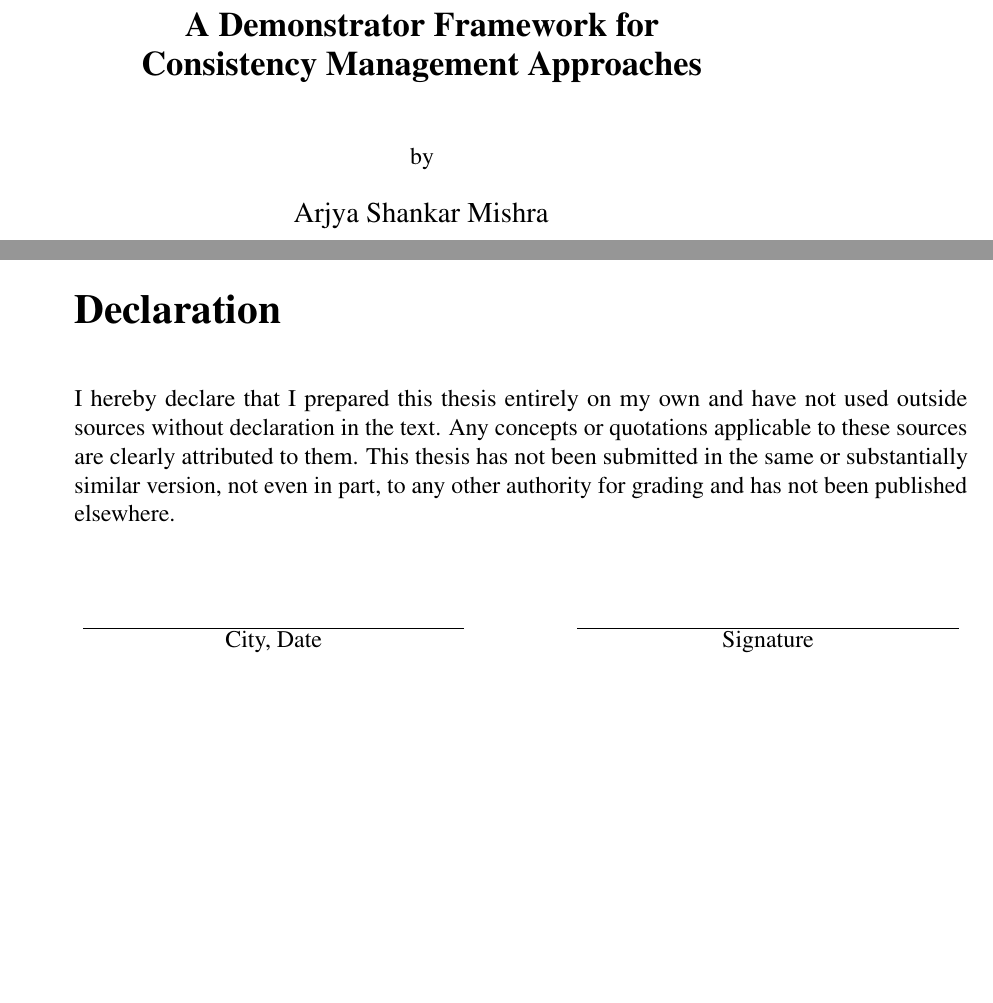
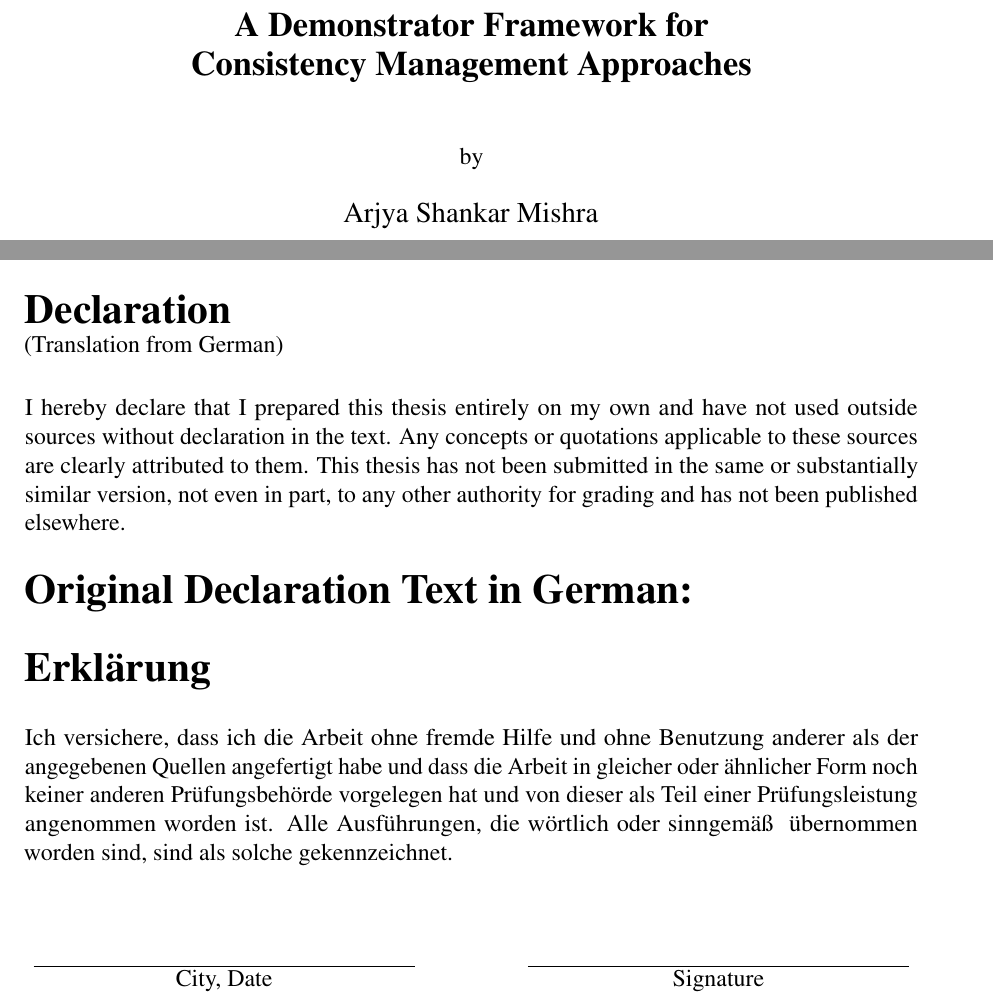
Before and after one commit to ArjyaSMishra/Documentation, a LaTeX document (Final Documentation/Final-Documentation.tex): two parts of pages 1 and 4 of 103 before the commit and two parts of pages 1 and 5 of 110 after it, joined at a grey line, cut so that both start at the same text, the shorter picture padded with empty space. The pictures show the PDF file Final Documentation/Final-Documentation.pdf that the author committed with the source.

Commit message:
Alignment of pages

```diff
--- a/Final Documentation/Final-Documentation.tex
+++ b/Final Documentation/Final-Documentation.tex
@@ -1,7 +1,7 @@
 \documentclass[%	draftcls,	% Remove when document becomes final!
 				12pt,
 				a4paper,
-				twoside,
+				oneside,
 				titlepage,
 				headsepline,
 				numbers=noenddot,
@@ -146,10 +146,9 @@
 			{\Large Master of Science}\\
 			\vspace{30pt}
 			\text{by} \\[4pt]
-			{\large ARJYA SHANKAR MISHRA}\\
-			Alois Fuchs Weg 7\\
-			33098 Paderborn\\
+			{\scshape\large Arjya Shankar Mishra}\\
 			\vspace{50pt}
 			Supervisors:\\[2pt]
-			{\large Jun. Prof. Dr. Anthony Anjorin}\\[5pt]
+			{\large Jun. Prof. Dr. Anthony Anjorin}\\
+			and\\
 			{\large Prof. Dr. Gregor Engels}\\
@@ -163,13 +168,23 @@
 	{
 
         {\LARGE \textbf{Declaration}}
-        \vspace{20pt}
+        \newline(Translation from German)
+        \vspace{10pt}
 
 		\noindent I hereby declare that I prepared this thesis entirely on my own and have not used outside sources
 		without declaration in the text. Any concepts or quotations applicable to these sources are
 		clearly attributed to them. This thesis has not been submitted in the same or substantially similar
-		version, not even in part, to any other authority for grading and has not been published elsewhere.\\[27pt]
+		version, not even in part, to any other authority for grading and has not been published elsewhere.\\
 
+		{\LARGE \textbf{Original Declaration Text in German:}}\\[20pt]
+		{\LARGE \textbf{Erkl\"arung}}
+		\vspace{10pt}
+
+		Ich versichere, dass ich die Arbeit ohne fremde Hilfe und ohne Benutzung anderer als der
+		angegebenen Quellen angefertigt habe und dass die Arbeit in gleicher oder \"ahnlicher Form
+		noch keiner anderen Pr\"ufungsbeh\"orde vorgelegen hat und von dieser als Teil einer
+		Pr\"ufungsleistung angenommen worden ist. Alle Ausf\"uhrungen, die w\"ortlich oder sinngem\"a\ss~
+		\"ubernommen worden sind, sind als solche ge\-kenn\-zeich\-net.\\[27pt]
 
 		\begin{center}
 			\begin{tabular}{l p{0.1\textwidth} r}
@@ -191,7 +206,24 @@
 	}
 	\clearpage
 
+	\thispagestyle{empty}
+	\begin{center}
+
+	\end{center}
+	\clearpage
+
   	\tableofcontents
+  	\clearpage
+
+  	\listoffigures
+  	\clearpage
+  	\listoftables
+  	\clearpage
+
+  	\thispagestyle{empty}
+  	\begin{center}
+
+  	\end{center}
   	\clearpage
 
   	\pagenumbering{arabic}
@@ -204,13 +236,31 @@
   	\input{Introduction/Introduction}
     \clearpage
 
+    \thispagestyle{empty}
+    \begin{center}
+
+    \end{center}
+    \clearpage
+
   	\input{Requirements/Requirements}
+    \clearpage
+
+    \thispagestyle{empty}
+    \begin{center}
+
+    \end{center}
     \clearpage
 
   	\input{RelatedWork/RelatedWork}
     \clearpage
 
   	\input{Design/Design}
+  	\clearpage
+
+  	\thispagestyle{empty}
+  	\begin{center}
+
+  	\end{center}
   	\clearpage
 
   	\input{Evaluation/Evaluation}
@@ -221,14 +271,14 @@
 
     \input{Appendix/Appendix}
     \clearpage
-  	\listoffigures
-  	\clearpage
-  	\listoftables
-  	\clearpage
+
+    \thispagestyle{empty}
+    \begin{center}
+
+    \end{center}
+    \clearpage
 
   	\input{Appendix/References}
-
-
 	\clearpage
 
 \end{document}
```
Also changed, not shown: Final Documentation/Design/Design.tex (+5 -5 lines), Final Documentation/Introduction/Introduction.tex (+1 -1 lines), Final Documentation/RelatedWork/RelatedWork.tex (+2 -2 lines), Final Documentation/Final-Documentation.pdf, Final Documentation/Final-Documentation.tex (8 more changed lines).
